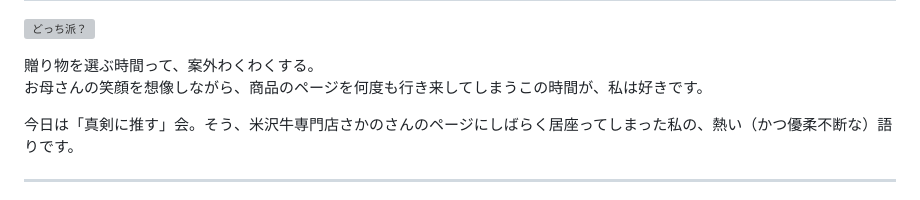
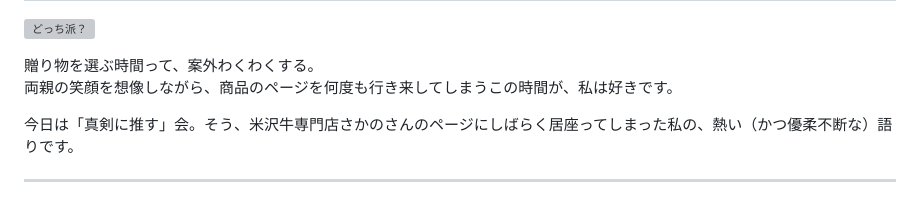
Before and after one commit to lumirivers/lumirivers.github.io, a Markdown page: posts/item-yonezawa/index.md, the part around the change. Drawn GitHub-style; grey boxes are pictures that could not be loaded.

```diff
--- a/posts/item-yonezawa/index.md
+++ b/posts/item-yonezawa/index.md
@@ -7,7 +7,7 @@ description: "贈り物を選ぶ時間って、案外わくわくする。すき
 ![どっち派？](./yonezawa-choice.png)
 
 贈り物を選ぶ時間って、案外わくわくする。
-お母さんの笑顔を想像しながら、商品のページを何度も行き来してしまうこの時間が、私は好きです。
+両親の笑顔を想像しながら、商品のページを何度も行き来してしまうこの時間が、私は好きです。
 
 今日は「真剣に推す」会。そう、米沢牛専門店さかのさんのページにしばらく居座ってしまった私の、熱い（かつ優柔不断な）語りです。
 
```
